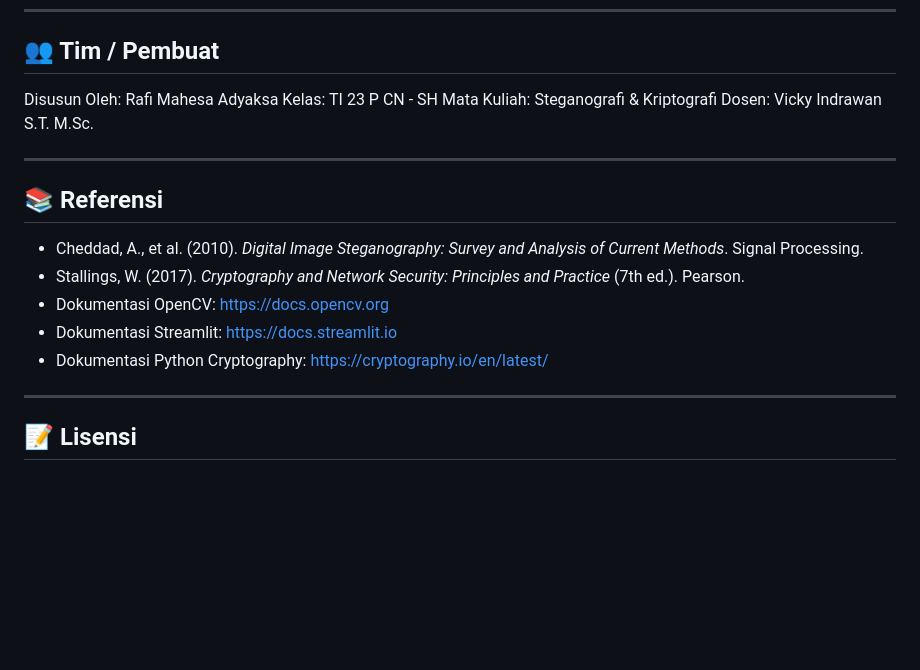
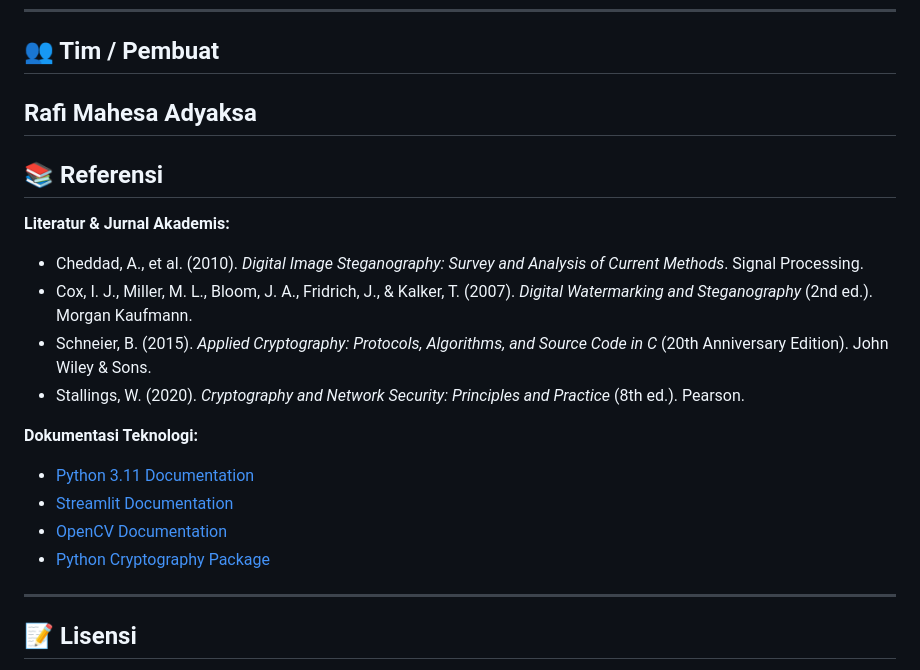
Before and after one commit to rafimahesaadyaksa/mahesavault, a Markdown page: README.md, the part around the change. GitHub-like rendering; blank space fills up the shorter version.

```diff
--- a/README.md
+++ b/README.md
@@ -168,20 +168,22 @@ reportlab>=4.1.0
 
 ## 👥 Tim / Pembuat
 
-Disusun Oleh: Rafi Mahesa Adyaksa
-Kelas: TI 23 P CN - SH
-Mata Kuliah: Steganografi & Kriptografi
-Dosen: Vicky Indrawan S.T. M.Sc.
-
+Rafi Mahesa Adyaksa
 ---
 
 ## 📚 Referensi
 
-- Cheddad, A., et al. (2010). *Digital Image Steganography: Survey and Analysis of Current Methods*. Signal Processing.
-- Stallings, W. (2017). *Cryptography and Network Security: Principles and Practice* (7th ed.). Pearson.
-- Dokumentasi OpenCV: https://docs.opencv.org
-- Dokumentasi Streamlit: https://docs.streamlit.io
-- Dokumentasi Python Cryptography: https://cryptography.io/en/latest/
+**Literatur & Jurnal Akademis:**
+* Cheddad, A., et al. (2010). *Digital Image Steganography: Survey and Analysis of Current Methods*. Signal Processing.
+* Cox, I. J., Miller, M. L., Bloom, J. A., Fridrich, J., & Kalker, T. (2007). *Digital Watermarking and Steganography* (2nd ed.). Morgan Kaufmann.
+* Schneier, B. (2015). *Applied Cryptography: Protocols, Algorithms, and Source Code in C* (20th Anniversary Edition). John Wiley & Sons.
+* Stallings, W. (2020). *Cryptography and Network Security: Principles and Practice* (8th ed.). Pearson.
+
+**Dokumentasi Teknologi:**
+* [Python 3.11 Documentation](https://docs.python.org/3/)
+* [Streamlit Documentation](https://docs.streamlit.io/)
+* [OpenCV Documentation](https://docs.opencv.org/)
+* [Python Cryptography Package](https://cryptography.io/en/latest/)
 
 ---
 
```
